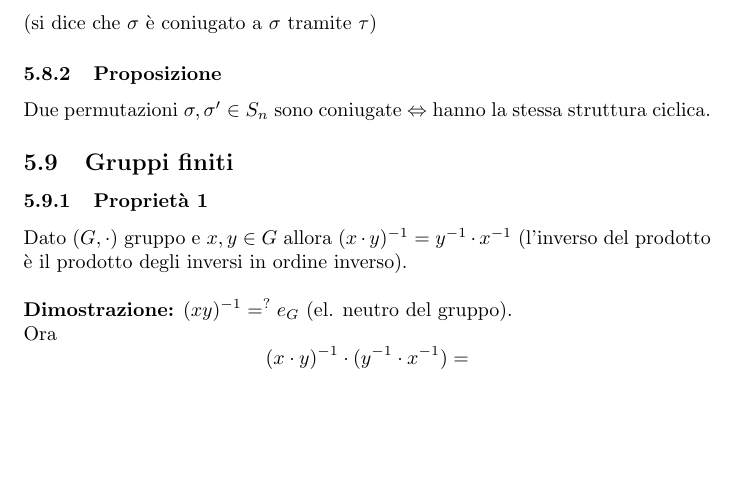
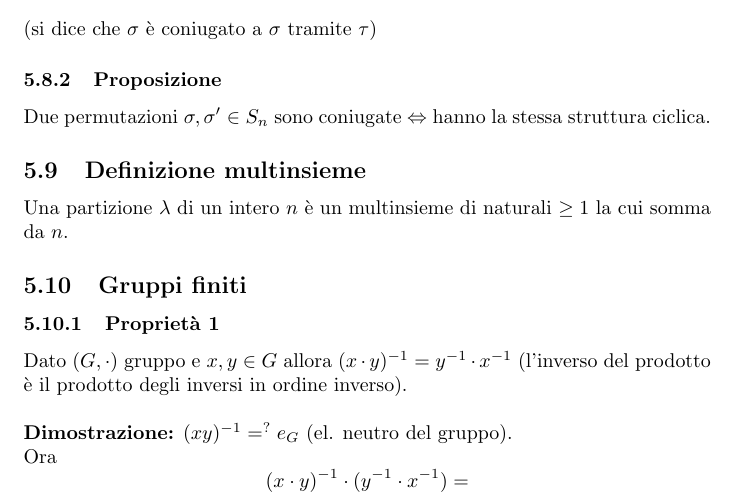
Before and after one commit to Ianneee/Algebra_Malvenuto_definizioni, a LaTeX document (main.tex, which reads strutture_algebriche.tex): part of page 27 of 40, cut so that both start at the same text, the shorter picture padded with empty space. Compiled offline with pdfLaTeX.

Commit message:
feat: definizione multinsieme

```diff
--- a/strutture_algebriche.tex
+++ b/strutture_algebriche.tex
@@ -152,6 +152,9 @@ In \(S_n\) \(\sigma ,\sigma '\) sono coniugate \(\Leftrightarrow\)
 
 \subsubsection{Proposizione}
 Due permutazioni \(\sigma, \sigma '\in S_n\) sono coniugate \(\Leftrightarrow\) hanno la stessa struttura ciclica.
+
+\subsection{Definizione multinsieme}
+Una partizione \(\lambda\) di un intero \(n\) è un multinsieme di naturali \(\geq 1\) la cui somma da \(n\).
 
 \subsection{Gruppi finiti}
 
```
Also changed, not shown: main.pdf.
